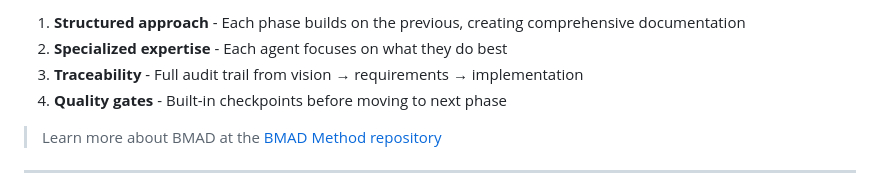
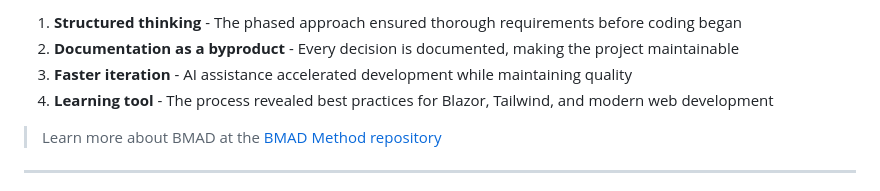
Before and after one commit to bhavan0/bhavan-portfolio, a Markdown page: README.md, the part around one of its changes. Drawn GitHub-style.

```diff
--- a/README.md
+++ b/README.md
@@ -53,8 +65,8 @@ _bmad-output/
 
-1. **Structured approach** - Each phase builds on the previous, creating comprehensive documentation
-2. **Specialized expertise** - Each agent focuses on what they do best
-3. **Traceability** - Full audit trail from vision → requirements → implementation
-4. **Quality gates** - Built-in checkpoints before moving to next phase
+1. **Structured thinking** - The phased approach ensured thorough requirements before coding began
+2. **Documentation as a byproduct** - Every decision is documented, making the project maintainable
+3. **Faster iteration** - AI assistance accelerated development while maintaining quality
+4. **Learning tool** - The process revealed best practices for Blazor, Tailwind, and modern web development
 
 > Learn more about BMAD at the [BMAD Method repository](https://github.com/bmadcode/bmad-agent)
 
```
Also changed, not shown: other parts of README.md (+36 -24 lines).
